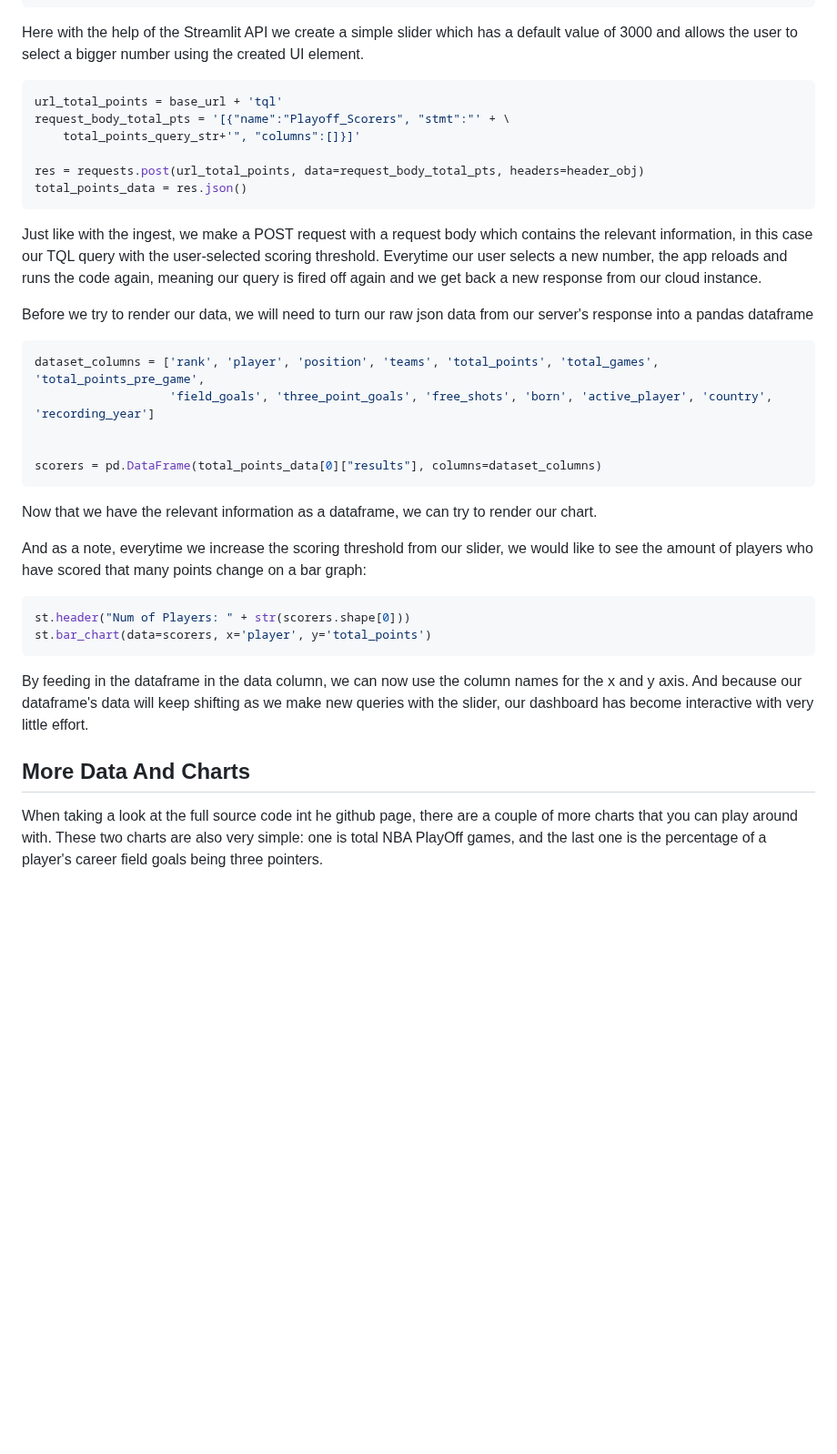
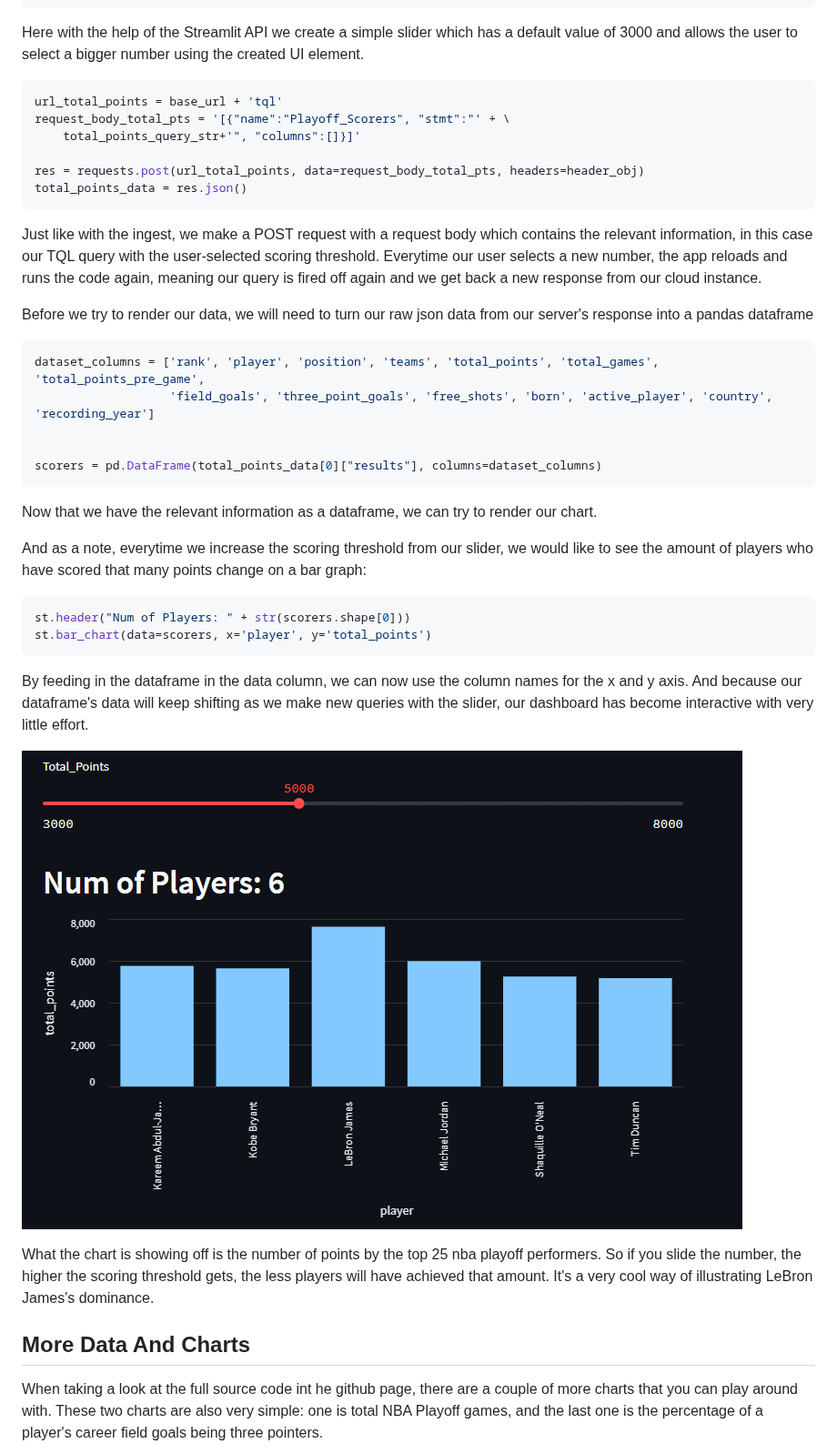
Before and after one commit to griddbnet/Blogs, a Markdown page: README.md, the part around one of its changes. Shown at 91% size. Rendered like a GitHub page; pictures changed too: images/total_points.png (added); blank space fills up the shorter version.

Commit message:
Added fixes and images

````diff
--- a/README.md
+++ b/README.md
@@ -147,6 +172,7 @@ total_points_query_str = ("select * where total_points > " + str(scoring_thresho
 
 Here with the help of the Streamlit API we create a simple slider which has a default value of 3000 and allows the user to select a bigger number using the created UI element.
 
+
 ```python
 url_total_points = base_url + 'tql'
 request_body_total_pts = '[{"name":"Playoff_Scorers", "stmt":"' + \
@@ -155,6 +181,8 @@ request_body_total_pts = '[{"name":"Playoff_Scorers", "stmt":"' + \
 res = requests.post(url_total_points, data=request_body_total_pts, headers=header_obj)
 total_points_data = res.json()
 ```
+
+
 
 Just like with the ingest, we make a POST request with a request body which contains the relevant information, in this case our TQL query with the user-selected scoring threshold. Everytime our user selects a new number, the app reloads and runs the code again, meaning our query is fired off again and we get back a new response from our cloud instance.
 
@@ -168,6 +196,8 @@ dataset_columns = ['rank', 'player', 'position', 'teams', 'total_points', 'total
 scorers = pd.DataFrame(total_points_data[0]["results"], columns=dataset_columns)
 ```
 
+
+
 Now that we have the relevant information as a dataframe, we can try to render our chart.
 
 And as a note, everytime we increase the scoring threshold from our slider, we would like to see the amount of players who have scored that many points change on a bar graph:
@@ -178,7 +208,11 @@ st.bar_chart(data=scorers, x='player', y='total_points')
 ```
 By feeding in the dataframe in the data column, we can now use the column names for the x and y axis. And because our dataframe's data will keep shifting as we make new queries with the slider, our dashboard has become interactive with very little effort.
 
+![playoff_scorers](images/total_points.png)
+
+What the chart is showing off is the number of points by the top 25 nba playoff performers. So if you slide the number, the higher the scoring threshold gets, the less players will have achieved that amount. It's a very cool way of illustrating LeBron James's dominance.
+
 ## More Data And Charts
 
-When taking a look at the full source code int he github page, there are a couple of more charts that you can play around with. These two charts are also very simple: one is total NBA PlayOff games, and the last one is the percentage of a player's career field goals being three pointers.
+When taking a look at the full source code int he github page, there are a couple of more charts that you can play around with. These two charts are also very simple: one is total NBA Playoff games, and the last one is the percentage of a player's career field goals being three pointers.
 
````
Also changed, not shown: other parts of README.md (+34 -1 lines), images/threepointers.png (added), images/total_games.png (added).
